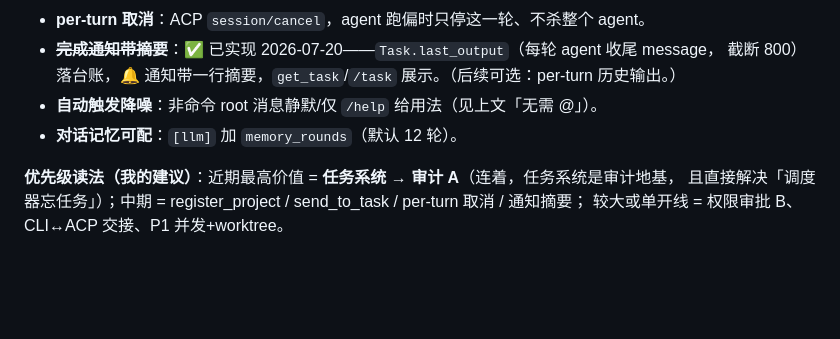
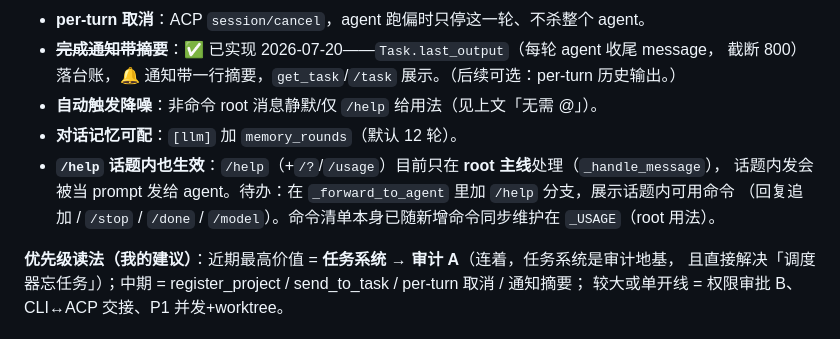
Before and after one commit to WSQS/feishu-dispatcher, a Markdown page: docs/design.md, the part around the change. GitHub-like rendering; blank space fills up the shorter version.

Commit message:
docs: record backlog — make /help work in-thread (#10)
/help (and /?, /usage) already exist at root (_handle_message) and print
the full command list (_USAGE). Gap: in a thread they fall through to
_forward_to_agent and get sent to the agent as a prompt. Backlog: add a
/help branch in _forward_to_agent showing thread-scoped commands.


Claude-Session: https://claude.ai/code/session_01LQVNL4Q7TJQW1Ak6WnkH4i

Co-authored-by: Claude Opus 4.8 (1M context) <noreply@anthropic.com>

```diff
--- a/docs/design.md
+++ b/docs/design.md
@@ -432,6 +432,9 @@ send_to_task 会自动恢复。
   截断 800）落台账，🔔 通知带一行摘要，`get_task`/`/task` 展示。（后续可选：per-turn 历史输出。）
 - **自动触发降噪**：非命令 root 消息静默/仅 `/help` 给用法（见上文「无需 @」）。
 - **对话记忆可配**：`[llm]` 加 `memory_rounds`（默认 12 轮）。
+- **`/help` 话题内也生效**：`/help`（+`/?`/`/usage`）目前只在 **root 主线**处理（`_handle_message`），
+  话题内发会被当 prompt 发给 agent。待办：在 `_forward_to_agent` 里加 `/help` 分支，展示话题内可用命令
+  （回复追加 / `/stop` / `/done` / `/model`）。命令清单本身已随新增命令同步维护在 `_USAGE`（root 用法）。
 
 **优先级读法（我的建议）**：近期最高价值 = **任务系统 → 审计 A**（连着，任务系统是审计地基，
 且直接解决「调度器忘任务」）；中期 = register_project / send_to_task / per-turn 取消 / 通知摘要；
```
